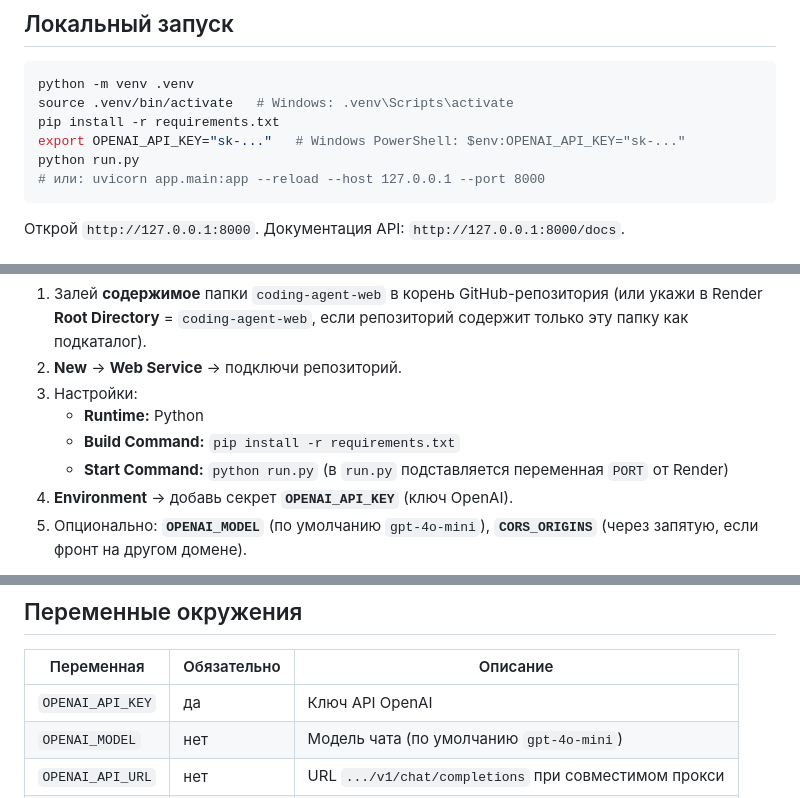
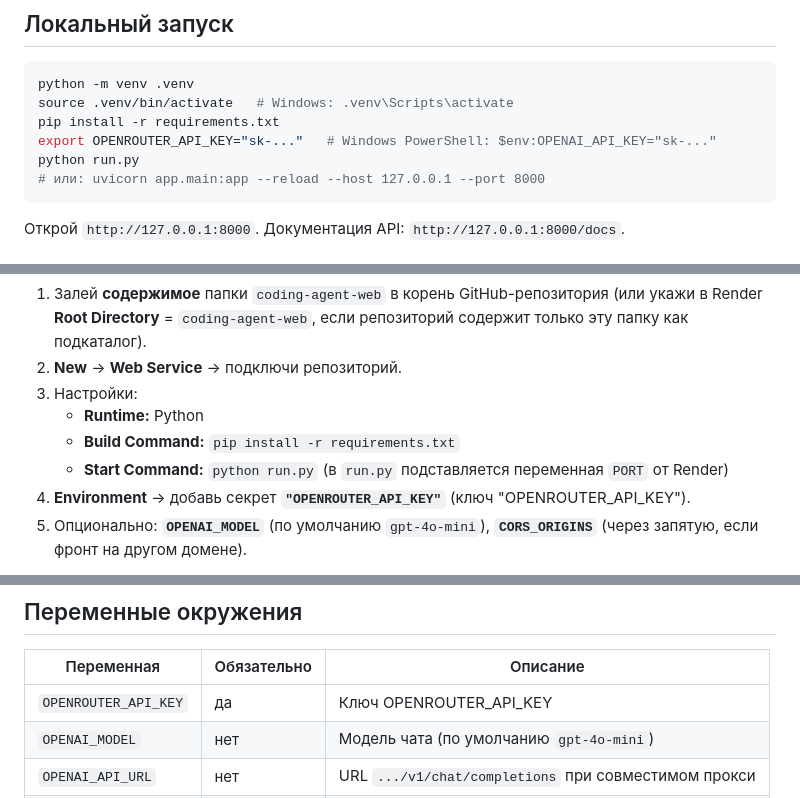
Before and after one commit to diakovamarie/coding-agent-web, a Markdown page: README.md, 3 parts joined by grey strips. GitHub-like rendering.

````diff
--- a/README.md
+++ b/README.md
@@ -23,7 +23,7 @@ coding-agent-web/
 python -m venv .venv
 source .venv/bin/activate   # Windows: .venv\Scripts\activate
 pip install -r requirements.txt
-export OPENAI_API_KEY="sk-..."   # Windows PowerShell: $env:OPENAI_API_KEY="sk-..."
+export OPENROUTER_API_KEY="sk-..."   # Windows PowerShell: $env:OPENAI_API_KEY="sk-..."
 python run.py
 # или: uvicorn app.main:app --reload --host 127.0.0.1 --port 8000
 ```
@@ -38,7 +38,7 @@ python run.py
    - **Runtime:** Python
    - **Build Command:** `pip install -r requirements.txt`
    - **Start Command:** `python run.py` (в `run.py` подставляется переменная `PORT` от Render)
-4. **Environment** → добавь секрет **`OPENAI_API_KEY`** (ключ OpenAI).
+4. **Environment** → добавь секрет **`"OPENROUTER_API_KEY"`** (ключ "OPENROUTER_API_KEY").
 5. Опционально: **`OPENAI_MODEL`** (по умолчанию `gpt-4o-mini`), **`CORS_ORIGINS`** (через запятую, если фронт на другом домене).
 
 Если используешь `render.yaml` из репозитория, при создании сервиса выбери подключение Blueprint — переменные подтянутся из файла, ключ `OPENAI_API_KEY` нужно задать вручную в панели.
@@ -62,7 +62,7 @@ python run.py
 
 | Переменная | Обязательно | Описание |
 |------------|-------------|----------|
-| `OPENAI_API_KEY` | да | Ключ API OpenAI |
+| `OPENROUTER_API_KEY` | да | Ключ OPENROUTER_API_KEY |
 | `OPENAI_MODEL` | нет | Модель чата (по умолчанию `gpt-4o-mini`) |
 | `OPENAI_API_URL` | нет | URL `.../v1/chat/completions` при совместимом прокси |
 | `CORS_ORIGINS` | нет | Список origin через запятую или `*` |
````
